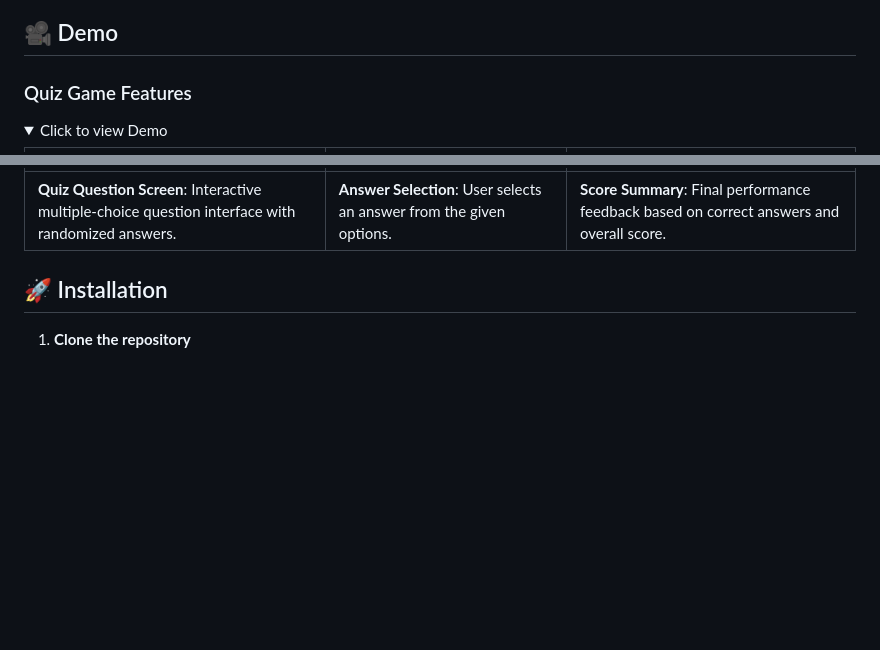
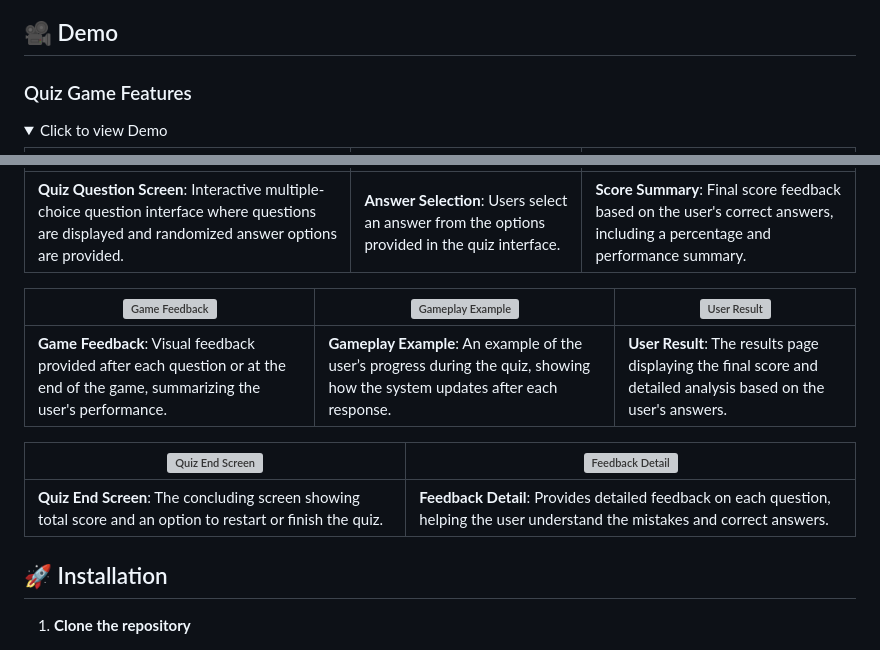
Before and after one commit to engrmumtazali0112/Robust-Multiple-Choice-Quiz-Game, a Markdown page: README.md, 2 parts joined by grey strips. Rendered like a GitHub page; folded sections open; blank space fills up the shorter version; grey boxes are pictures that could not be loaded.

Commit message:
Update README.md
Updated the 'Quiz Game Features' section to include detailed titles and descriptions for each image. Replaced old images with new ones, ensuring better context and clarity for the demo section. Organized the content for improved readability.

```diff
--- a/README.md
+++ b/README.md
@@ -32,8 +32,8 @@ This interactive quiz game fetches random questions using the Open Trivia Databa
 - 👤 **User-Friendly Design**: Simple and intuitive multiple-choice format
 - 📈 **Performance Feedback**: Receive personalized feedback based on your score
 ## 🎥 Demo
+### Quiz Game Features
 
-### Quiz Game Features
 <details>
 <summary>Click to view Demo</summary>
 
@@ -41,7 +41,16 @@ This interactive quiz game fetches random questions using the Open Trivia Databa
 | --- | --- | --- |
-| **Quiz Question Screen**: Interactive multiple-choice question interface with randomized answers. | **Answer Selection**: User selects an answer from the given options. | **Score Summary**: Final performance feedback based on correct answers and overall score. |
+| **Quiz Question Screen**: Interactive multiple-choice question interface where questions are displayed and randomized answer options are provided. | **Answer Selection**: Users select an answer from the options provided in the quiz interface. | **Score Summary**: Final score feedback based on the user's correct answers, including a percentage and performance summary. |
+
+| ![Game Feedback](https://github.com/user-attachments/assets/c1e981ba-a33d-41d9-9ac3-13aa2ae6c4ee) | ![Gameplay Example](https://github.com/user-attachments/assets/2c5bee0f-9cda-41d0-a913-bf93e502a9f2) | ![User Result](https://github.com/user-attachments/assets/ba52b610-3711-451b-a2fd-3abc46e46780) |
+| --- | --- | --- |
+| **Game Feedback**: Visual feedback provided after each question or at the end of the game, summarizing the user's performance. | **Gameplay Example**: An example of the user’s progress during the quiz, showing how the system updates after each response. | **User Result**: The results page displaying the final score and detailed analysis based on the user's answers. |
+
+| ![Quiz End Screen](https://github.com/user-attachments/assets/ec1891e4-9502-4f27-93f8-b6bf7cb49ad4) | ![Feedback Detail](https://github.com/user-attachments/assets/4b93c578-95ec-4908-b9aa-8137e048f1bc) |
+| --- | --- |
+| **Quiz End Screen**: The concluding screen showing total score and an option to restart or finish the quiz. | **Feedback Detail**: Provides detailed feedback on each question, helping the user understand the mistakes and correct answers. |
 
 </details>
+
 
 ## 🚀 Installation
 
```
Also changed, not shown: other parts of README.md (+1 -1 lines).
